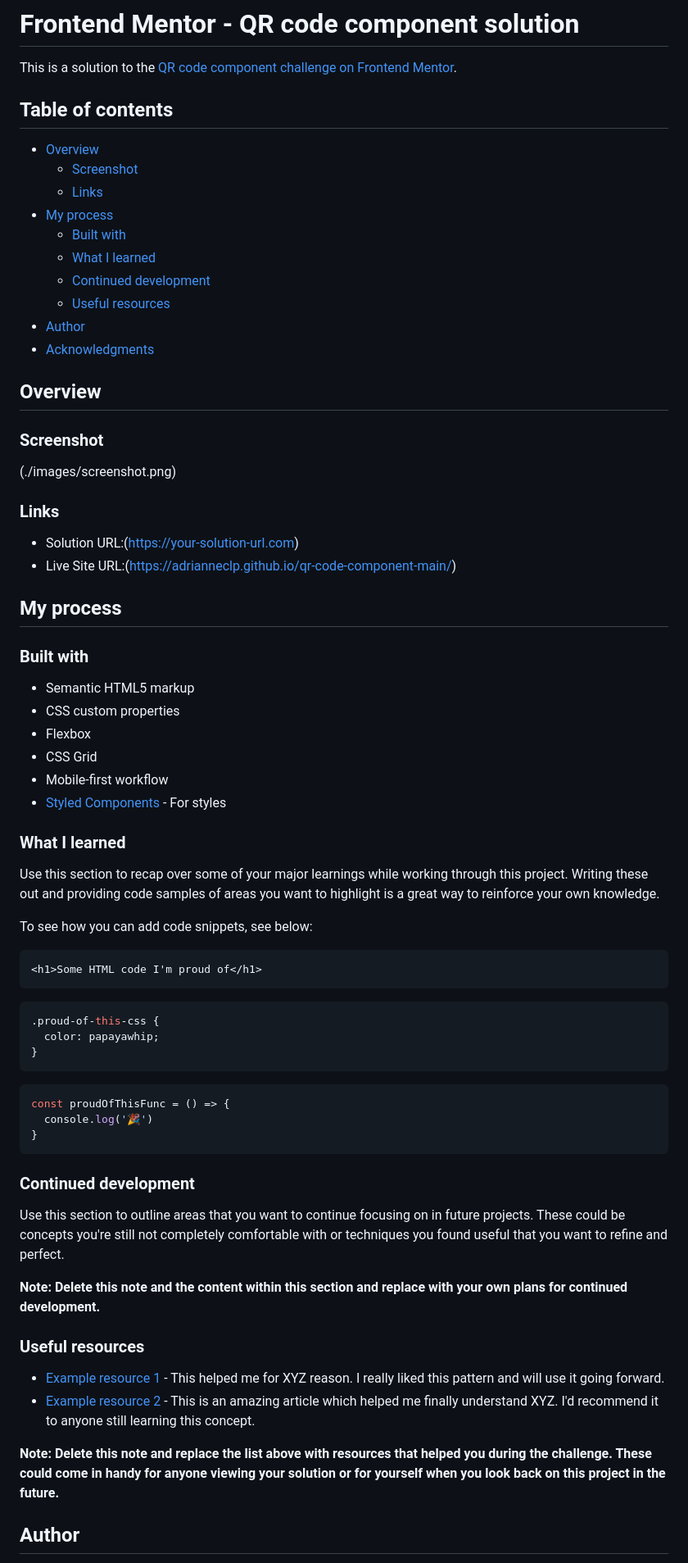
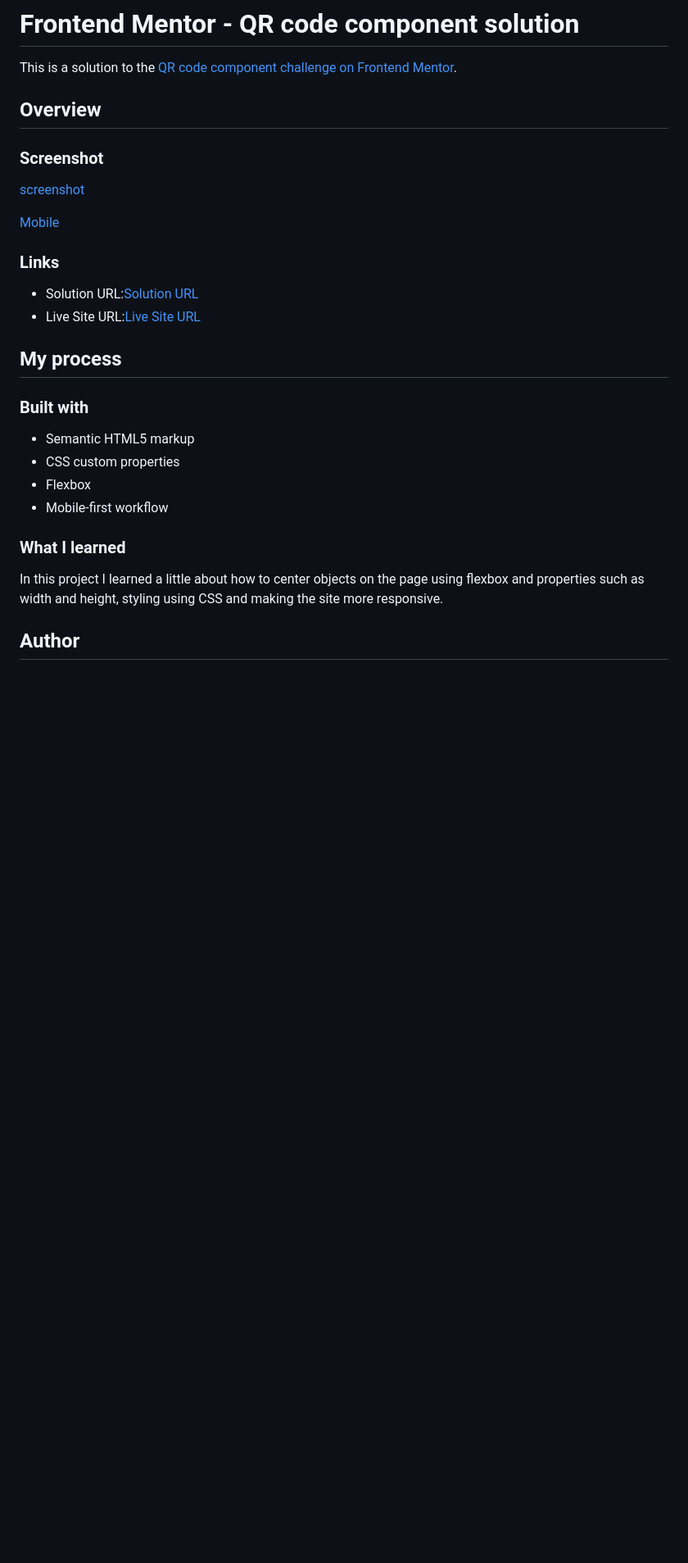
Before and after one commit to adrianneclp/qr-code-component-main, a Markdown page: README.md, the part around the change printed below. Shown: that part at 82% size. GitHub-like rendering; blank space fills up the shorter version.

Commit message:
README finalizado

````diff
--- a/README.md
+++ b/README.md
@@ -1,33 +1,21 @@
 # Frontend Mentor - QR code component solution
 
 This is a solution to the [QR code component challenge on Frontend Mentor](https://www.frontendmentor.io/challenges/qr-code-component-iux_sIO_H).
-
-
-## Table of contents
-
-- [Overview](#overview)
-  - [Screenshot](#screenshot)
-  - [Links](#links)
-- [My process](#my-process)
-  - [Built with](#built-with)
-  - [What I learned](#what-i-learned)
-  - [Continued development](#continued-development)
-  - [Useful resources](#useful-resources)
-- [Author](#author)
-- [Acknowledgments](#acknowledgments)
 
 
 ## Overview
 
 ### Screenshot
 
-(./images/screenshot.png)
+[screenshot](./images/screenshot.png)
+
+[Mobile](./images/responsive.png)
 
 
 ### Links
 
-- Solution URL:(https://your-solution-url.com)
-- Live Site URL:(https://adrianneclp.github.io/qr-code-component-main/)
+- Solution URL:[Solution URL](https://github.com/adrianneclp/qr-code-component-main)
+- Live Site URL:[Live Site URL](https://adrianneclp.github.io/qr-code-component-main/)
 
 ## My process
 
@@ -36,45 +24,13 @@ This is a solution to the [QR code component challenge on Frontend Mentor](https
 - Semantic HTML5 markup
 - CSS custom properties
 - Flexbox
-- CSS Grid
 - Mobile-first workflow
-- [Styled Components](https://styled-components.com/) - For styles
 
 
 ### What I learned
 
-Use this section to recap over some of your major learnings while working through this project. Writing these out and providing code samples of areas you want to highlight is a great way to reinforce your own knowledge.
+In this project I learned a little about how to center objects on the page using flexbox and properties such as width and height, styling using CSS and making the site more responsive.
 
-To see how you can add code snippets, see below:
-
-```html
-<h1>Some HTML code I'm proud of</h1>
-```
-```css
-.proud-of-this-css {
-  color: papayawhip;
-}
-```
-```js
-const proudOfThisFunc = () => {
-  console.log('🎉')
-}
-```
-
-
-
-### Continued development
-
-Use this section to outline areas that you want to continue focusing on in future projects. These could be concepts you're still not completely comfortable with or techniques you found useful that you want to refine and perfect.
-
-**Note: Delete this note and the content within this section and replace with your own plans for continued development.**
-
-### Useful resources
-
-- [Example resource 1](https://www.example.com) - This helped me for XYZ reason. I really liked this pattern and will use it going forward.
-- [Example resource 2](https://www.example.com) - This is an amazing article which helped me finally understand XYZ. I'd recommend it to anyone still learning this concept.
-
-**Note: Delete this note and replace the list above with resources that helped you during the challenge. These could come in handy for anyone viewing your solution or for yourself when you look back on this project in the future.**
 
 ## Author
 
````
Also changed, not shown: other parts of README.md (+0 -57 lines), images/responsive.png (added), 1 other file.
